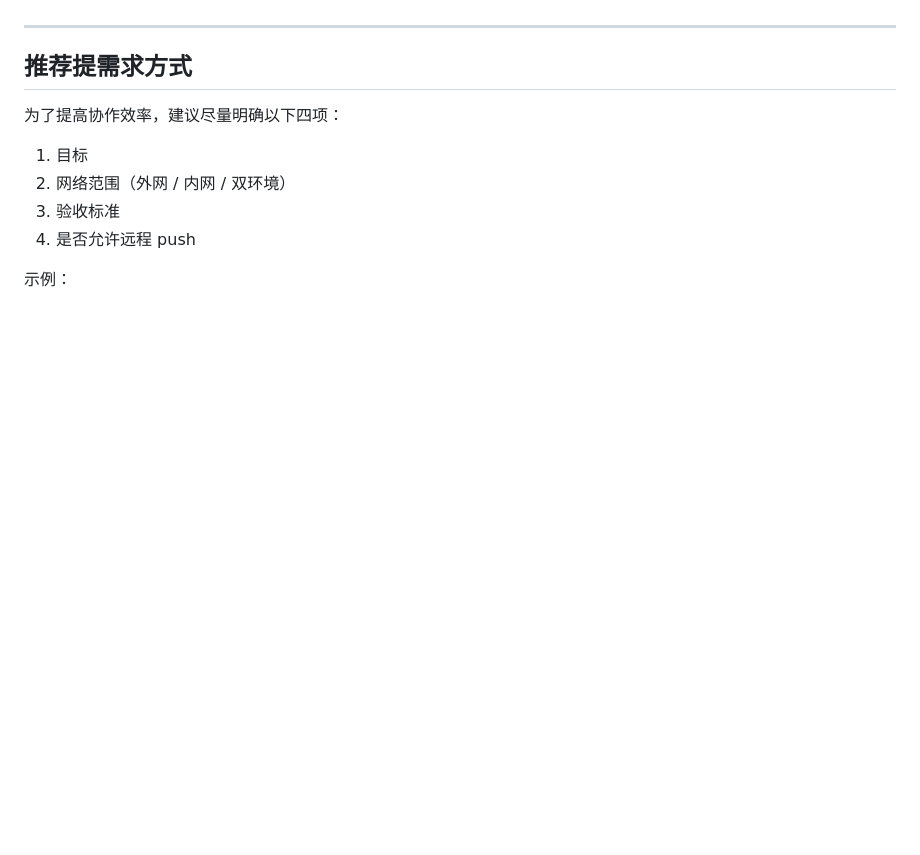
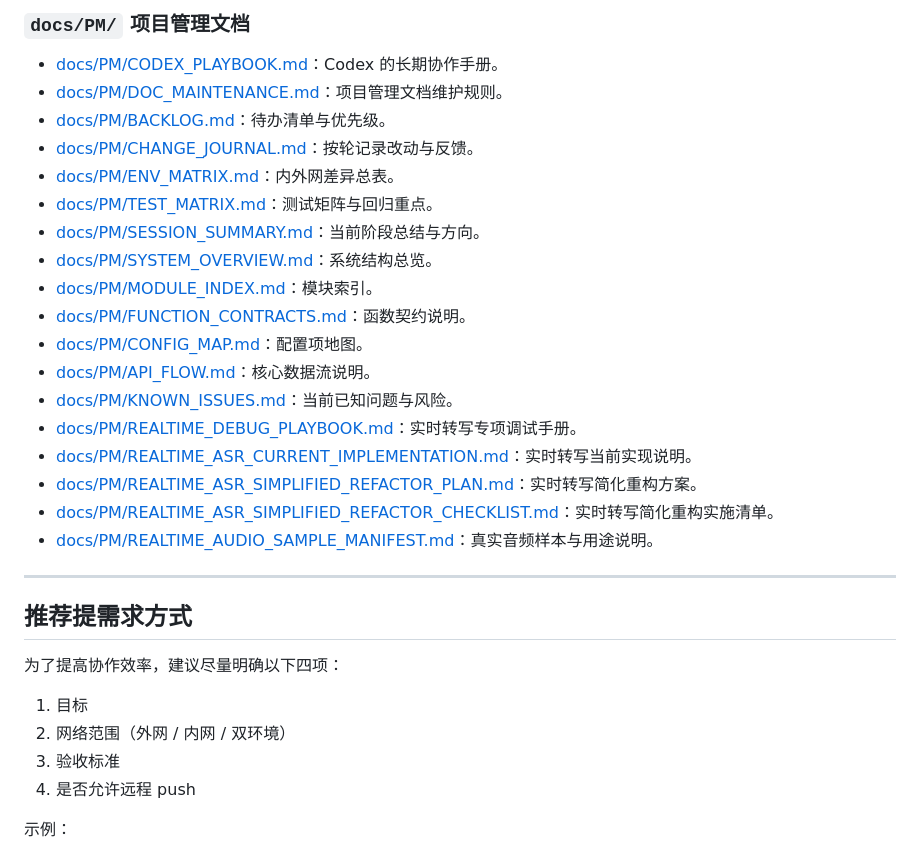
Before and after one commit to iicanfly/asr_project, a Markdown page: README.md, the part around one of its changes. Rendered like a GitHub page; blank space fills up the shorter version.

```diff
--- a/README.md
+++ b/README.md
@@ -161,3 +181,23 @@ USE_INTRANET=False
+### `docs/PM/` 项目管理文档
+
+- [docs/PM/CODEX_PLAYBOOK.md](./docs/PM/CODEX_PLAYBOOK.md)：Codex 的长期协作手册。
+- [docs/PM/DOC_MAINTENANCE.md](./docs/PM/DOC_MAINTENANCE.md)：项目管理文档维护规则。
+- [docs/PM/BACKLOG.md](./docs/PM/BACKLOG.md)：待办清单与优先级。
+- [docs/PM/CHANGE_JOURNAL.md](./docs/PM/CHANGE_JOURNAL.md)：按轮记录改动与反馈。
+- [docs/PM/ENV_MATRIX.md](./docs/PM/ENV_MATRIX.md)：内外网差异总表。
+- [docs/PM/TEST_MATRIX.md](./docs/PM/TEST_MATRIX.md)：测试矩阵与回归重点。
+- [docs/PM/SESSION_SUMMARY.md](./docs/PM/SESSION_SUMMARY.md)：当前阶段总结与方向。
+- [docs/PM/SYSTEM_OVERVIEW.md](./docs/PM/SYSTEM_OVERVIEW.md)：系统结构总览。
+- [docs/PM/MODULE_INDEX.md](./docs/PM/MODULE_INDEX.md)：模块索引。
+- [docs/PM/FUNCTION_CONTRACTS.md](./docs/PM/FUNCTION_CONTRACTS.md)：函数契约说明。
+- [docs/PM/CONFIG_MAP.md](./docs/PM/CONFIG_MAP.md)：配置项地图。
+- [docs/PM/API_FLOW.md](./docs/PM/API_FLOW.md)：核心数据流说明。
+- [docs/PM/KNOWN_ISSUES.md](./docs/PM/KNOWN_ISSUES.md)：当前已知问题与风险。
+- [docs/PM/REALTIME_DEBUG_PLAYBOOK.md](./docs/PM/REALTIME_DEBUG_PLAYBOOK.md)：实时转写专项调试手册。
+- [docs/PM/REALTIME_ASR_CURRENT_IMPLEMENTATION.md](./docs/PM/REALTIME_ASR_CURRENT_IMPLEMENTATION.md)：实时转写当前实现说明。
+- [docs/PM/REALTIME_ASR_SIMPLIFIED_REFACTOR_PLAN.md](./docs/PM/REALTIME_ASR_SIMPLIFIED_REFACTOR_PLAN.md)：实时转写简化重构方案。
+- [docs/PM/REALTIME_ASR_SIMPLIFIED_REFACTOR_CHECKLIST.md](./docs/PM/REALTIME_ASR_SIMPLIFIED_REFACTOR_CHECKLIST.md)：实时转写简化重构实施清单。
+- [docs/PM/REALTIME_AUDIO_SAMPLE_MANIFEST.md](./docs/PM/REALTIME_AUDIO_SAMPLE_MANIFEST.md)：真实音频样本与用途说明。
 
 ---
 
```
Also changed, not shown: other parts of README.md (+36 -16 lines), docs/PM/REALTIME_DEBUG_PLAYBOOK.md (+10 -0 lines).
